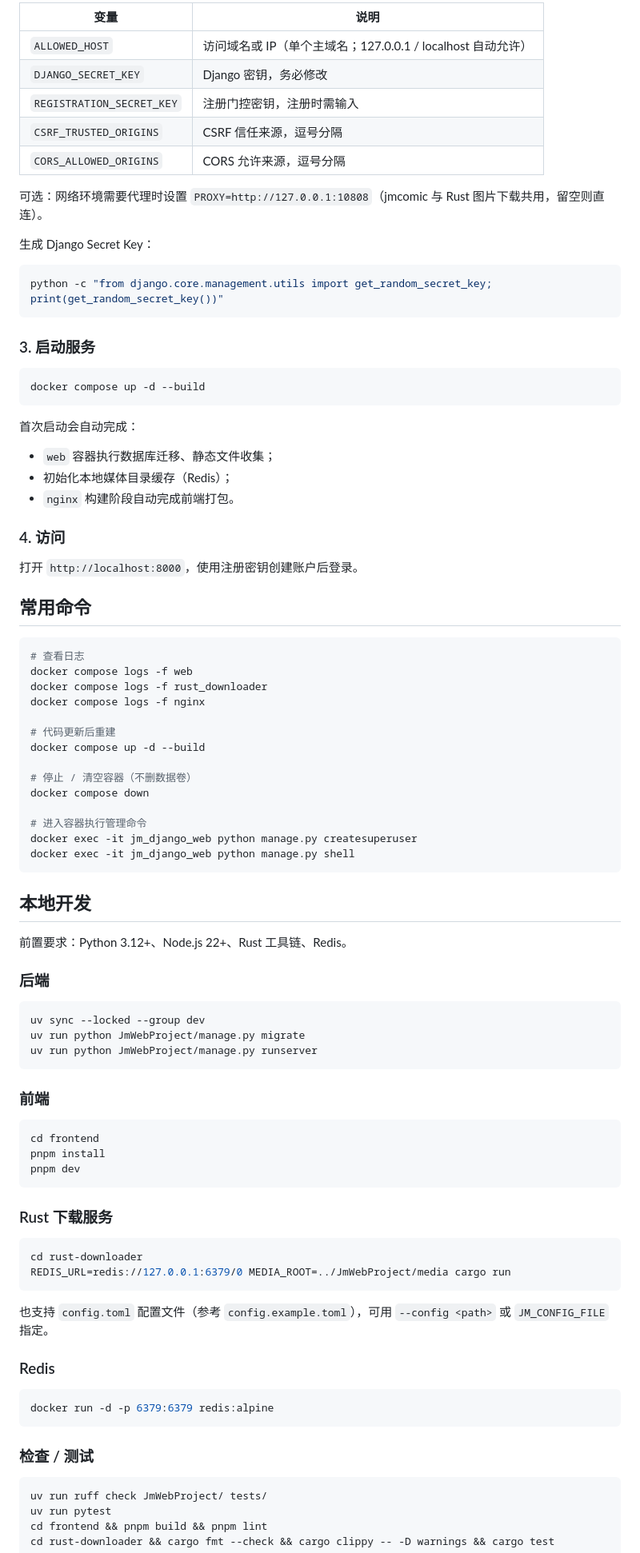
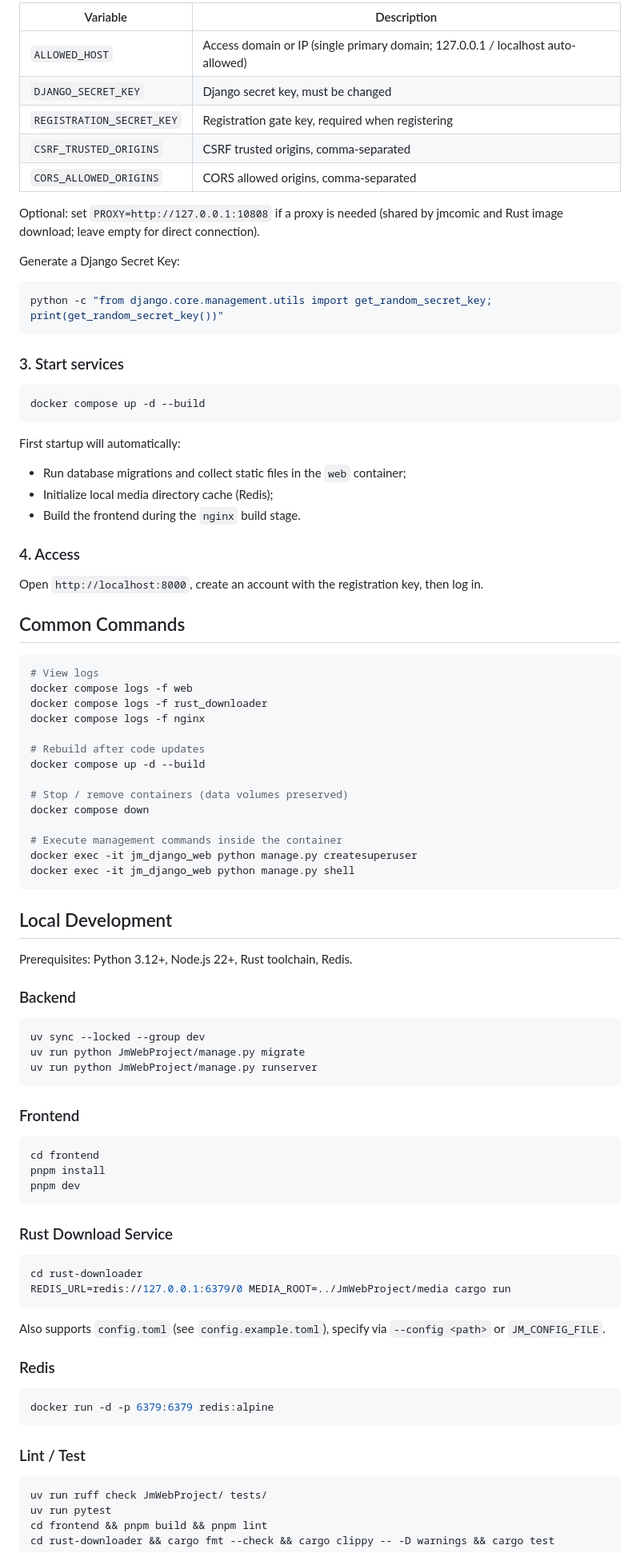
Before and after one commit to pjm314159/jm-web, a Markdown page: README.md, the part around one of its changes. Shown at 80% size. Drawn GitHub-style.

Commit message:
docs: translate README to English, add Chinese version link

````diff
--- a/README.md
+++ b/README.md
@@ -70,60 +72,60 @@ cp .env.example .env
 
-| 变量 | 说明 |
+| Variable | Description |
 | --- | --- |
-| `ALLOWED_HOST` | 访问域名或 IP（单个主域名；127.0.0.1 / localhost 自动允许） |
-| `DJANGO_SECRET_KEY` | Django 密钥，务必修改 |
-| `REGISTRATION_SECRET_KEY` | 注册门控密钥，注册时需输入 |
-| `CSRF_TRUSTED_ORIGINS` | CSRF 信任来源，逗号分隔 |
-| `CORS_ALLOWED_ORIGINS` | CORS 允许来源，逗号分隔 |
+| `ALLOWED_HOST` | Access domain or IP (single primary domain; 127.0.0.1 / localhost auto-allowed) |
+| `DJANGO_SECRET_KEY` | Django secret key, must be changed |
+| `REGISTRATION_SECRET_KEY` | Registration gate key, required when registering |
+| `CSRF_TRUSTED_ORIGINS` | CSRF trusted origins, comma-separated |
+| `CORS_ALLOWED_ORIGINS` | CORS allowed origins, comma-separated |
 
-可选：网络环境需要代理时设置 `PROXY=http://127.0.0.1:10808`（jmcomic 与 Rust 图片下载共用，留空则直连）。
+Optional: set `PROXY=http://127.0.0.1:10808` if a proxy is needed (shared by jmcomic and Rust image download; leave empty for direct connection).
 
-生成 Django Secret Key：
+Generate a Django Secret Key:
 
 ```bash
 python -c "from django.core.management.utils import get_random_secret_key; print(get_random_secret_key())"
 ```
 
-### 3. 启动服务
+### 3. Start services
 
 ```bash
 docker compose up -d --build
 ```
 
-首次启动会自动完成：
+First startup will automatically:
 
-- `web` 容器执行数据库迁移、静态文件收集；
-- 初始化本地媒体目录缓存（Redis）；
-- `nginx` 构建阶段自动完成前端打包。
+- Run database migrations and collect static files in the `web` container;
+- Initialize local media directory cache (Redis);
+- Build the frontend during the `nginx` build stage.
 
-### 4. 访问
+### 4. Access
 
-打开 `http://localhost:8000`，使用注册密钥创建账户后登录。
+Open `http://localhost:8000`, create an account with the registration key, then log in.
 
-## 常用命令
+## Common Commands
 
 ```bash
-# 查看日志
+# View logs
 docker compose logs -f web
 docker compose logs -f rust_downloader
 docker compose logs -f nginx
 
-# 代码更新后重建
+# Rebuild after code updates
 docker compose up -d --build
 
-# 停止 / 清空容器（不删数据卷）
+# Stop / remove containers (data volumes preserved)
 docker compose down
 
-# 进入容器执行管理命令
+# Execute management commands inside the container
 docker exec -it jm_django_web python manage.py createsuperuser
 docker exec -it jm_django_web python manage.py shell
 ```
 
-## 本地开发
+## Local Development
 
-前置要求：Python 3.12+、Node.js 22+、Rust 工具链、Redis。
+Prerequisites: Python 3.12+, Node.js 22+, Rust toolchain, Redis.
 
-### 后端
+### Backend
 
 ```bash
 uv sync --locked --group dev
@@ -131,7 +133,7 @@ uv run python JmWebProject/manage.py migrate
 uv run python JmWebProject/manage.py runserver
 ```
 
-### 前端
+### Frontend
 
 ```bash
 cd frontend
@@ -139,14 +141,14 @@ pnpm install
 pnpm dev
 ```
 
-### Rust 下载服务
+### Rust Download Service
 
 ```bash
 cd rust-downloader
 REDIS_URL=redis://127.0.0.1:6379/0 MEDIA_ROOT=../JmWebProject/media cargo run
 ```
 
-也支持 `config.toml` 配置文件（参考 `config.example.toml`），可用 `--config <path>` 或 `JM_CONFIG_FILE` 指定。
+Also supports `config.toml` (see `config.example.toml`), specify via `--config <path>` or `JM_CONFIG_FILE`.
 
 ### Redis
 
@@ -154,7 +156,7 @@ REDIS_URL=redis://127.0.0.1:6379/0 MEDIA_ROOT=../JmWebProject/media cargo run
 docker run -d -p 6379:6379 redis:alpine
 ```
 
-### 检查 / 测试
+### Lint / Test
 
 ```bash
 uv run ruff check JmWebProject/ tests/
````
Also changed, not shown: other parts of README.md (+70 -64 lines), README_zh.md (added, +206 -0 lines).
